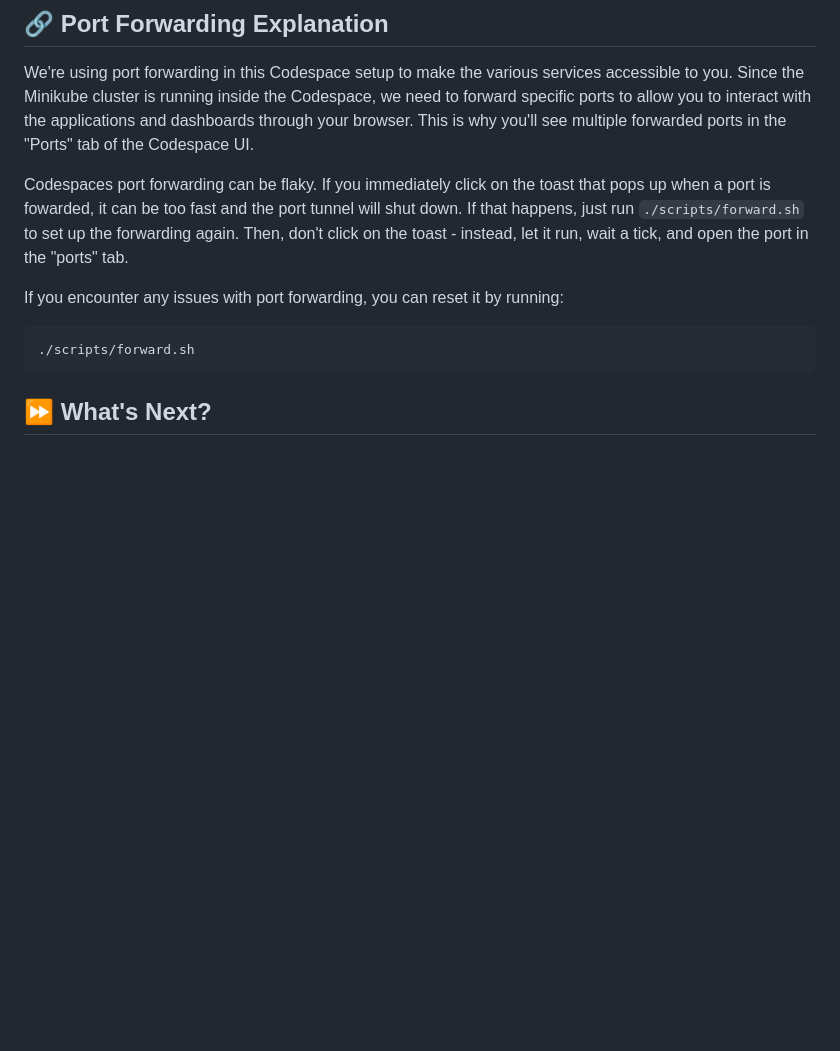
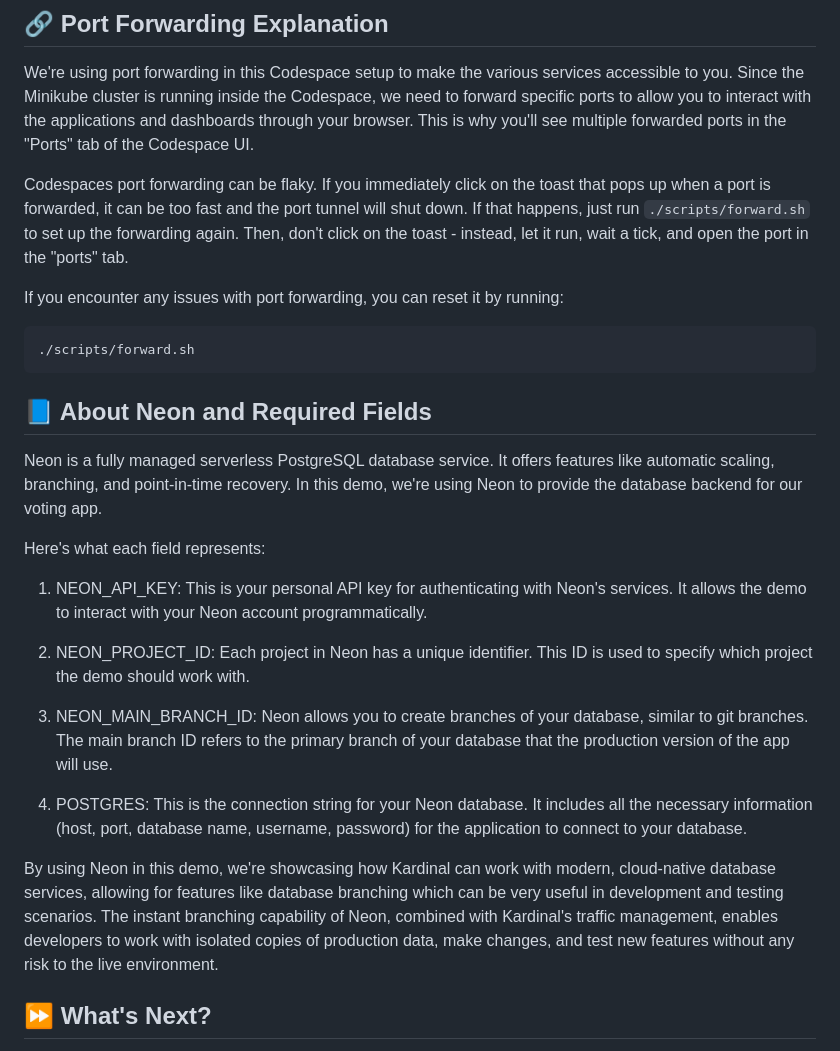
Before and after one commit to kurtosis-tech/kardinal-playground, a Markdown page: README.md, the part around the change printed below. GitHub-like rendering; blank space fills up the shorter version.

````diff
--- a/README.md
+++ b/README.md
@@ -115,13 +145,28 @@ This guide showcases the power of Kardinal by demonstrating the seamless creatio
 
 We're using port forwarding in this Codespace setup to make the various services accessible to you. Since the Minikube cluster is running inside the Codespace, we need to forward specific ports to allow you to interact with the applications and dashboards through your browser. This is why you'll see multiple forwarded ports in the "Ports" tab of the Codespace UI.
 
-Codespaces port forwarding can be flaky. If you immediately click on the toast that pops up when a port is fowarded, it can be too fast and the port tunnel will shut down. If that happens, just run `./scripts/forward.sh` to set up the forwarding again. Then, don't click on the toast - instead, let it run, wait a tick, and open the port in the "ports" tab.
-
+Codespaces port forwarding can be flaky. If you immediately click on the toast that pops up when a port is forwarded, it can be too fast and the port tunnel will shut down. If that happens, just run `./scripts/forward.sh` to set up the forwarding again. Then, don't click on the toast - instead, let it run, wait a tick, and open the port in the "ports" tab.
 
 If you encounter any issues with port forwarding, you can reset it by running:
 ```
 ./scripts/forward.sh
 ```
+
+## 📘 About Neon and Required Fields
+
+Neon is a fully managed serverless PostgreSQL database service. It offers features like automatic scaling, branching, and point-in-time recovery. In this demo, we're using Neon to provide the database backend for our voting app.
+
+Here's what each field represents:
+
+1. NEON_API_KEY: This is your personal API key for authenticating with Neon's services. It allows the demo to interact with your Neon account programmatically.
+
+2. NEON_PROJECT_ID: Each project in Neon has a unique identifier. This ID is used to specify which project the demo should work with.
+
+3. NEON_MAIN_BRANCH_ID: Neon allows you to create branches of your database, similar to git branches. The main branch ID refers to the primary branch of your database that the production version of the app will use.
+
+4. POSTGRES: This is the connection string for your Neon database. It includes all the necessary information (host, port, database name, username, password) for the application to connect to your database.
+
+By using Neon in this demo, we're showcasing how Kardinal can work with modern, cloud-native database services, allowing for features like database branching which can be very useful in development and testing scenarios. The instant branching capability of Neon, combined with Kardinal's traffic management, enables developers to work with isolated copies of production data, make changes, and test new features without any risk to the live environment.
 
 ## ⏩ What's Next?
 
````
Also changed, not shown: other parts of README.md (+49 -19 lines).
